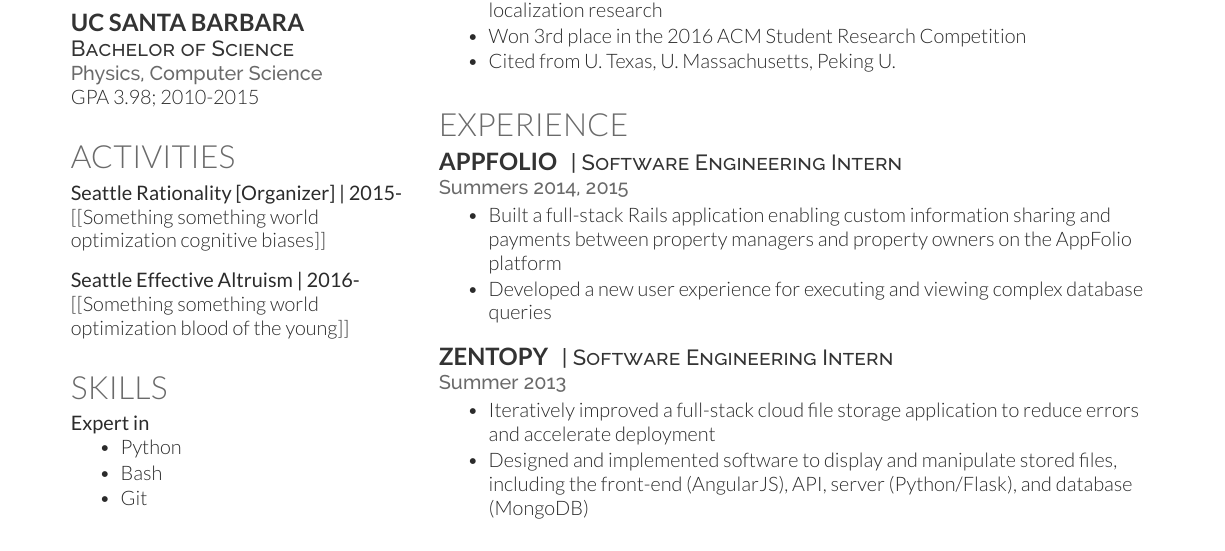
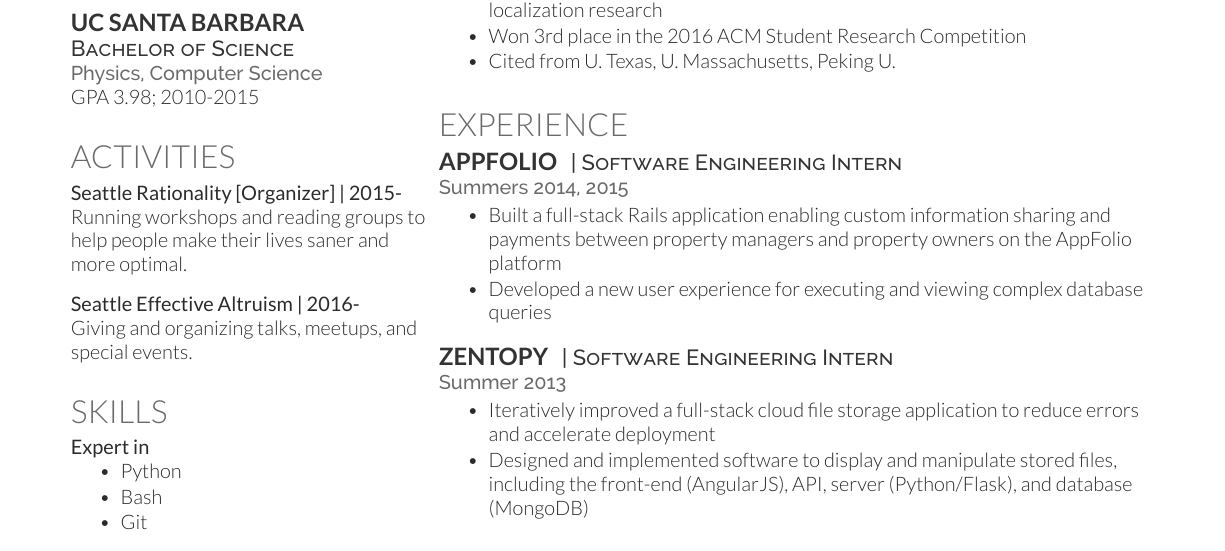
Before and after one commit to speezepearson/resume, a LaTeX CV (resume.tex, which reads activities.tex): part of the page, cut so that both start at the same text. Compiled offline with XeLaTeX.

Commit message:
flesh out rationality/EA entries

```diff
--- a/activities.tex
+++ b/activities.tex
@@ -1,9 +1,9 @@
 \section{Activities}
 
 \textbf{Seattle Rationality [Organizer] | 2015-}\\
-\todo{Something something world optimization cognitive biases}
+Running workshops and reading groups to help people make their lives saner and more optimal.
 \sectionsep
 
 \textbf{Seattle Effective Altruism | 2016-}\\
-\todo{Something something world optimization blood of the young}
+Giving and organizing talks, meetups, and special events.
 \sectionsep
```
